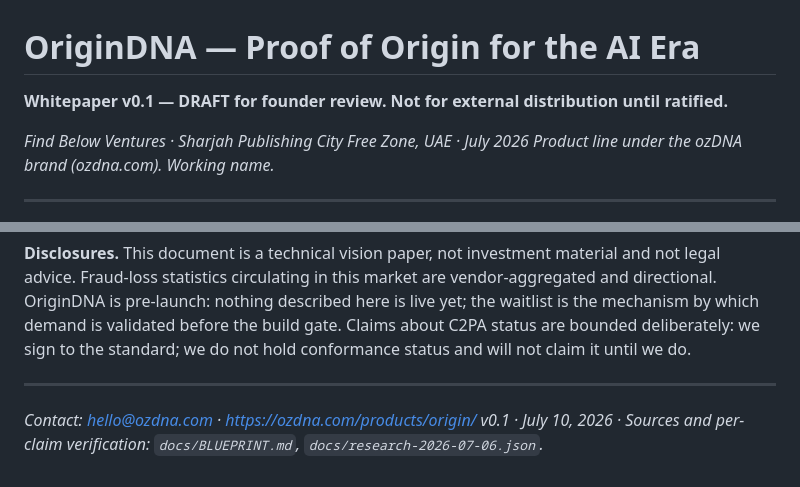
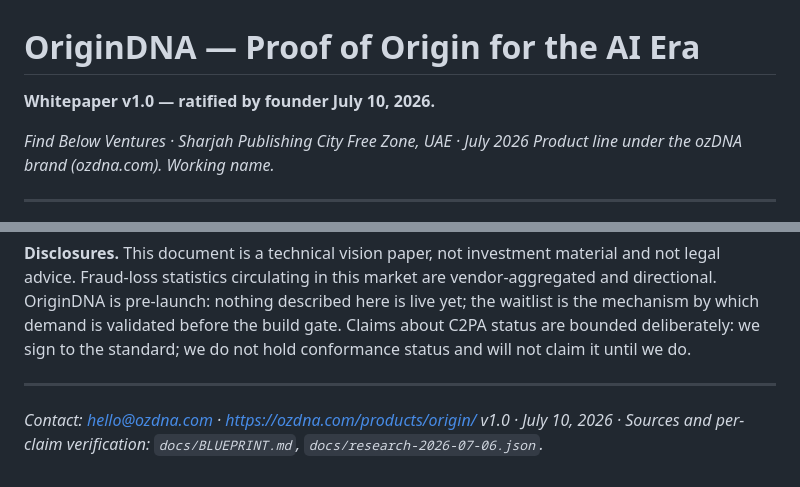
Before and after one commit to ebruozpolat/ozdna-com, a Markdown page: docs/WHITEPAPER.md, 2 parts joined by grey strips. GitHub-like rendering.

```diff
--- a/docs/WHITEPAPER.md
+++ b/docs/WHITEPAPER.md
@@ -1,6 +1,6 @@
 # OriginDNA — Proof of Origin for the AI Era
 
-**Whitepaper v0.1 — DRAFT for founder review. Not for external distribution until ratified.**
+**Whitepaper v1.0 — ratified by founder July 10, 2026.**
 
 *Find Below Ventures · Sharjah Publishing City Free Zone, UAE · July 2026*
 *Product line under the ozDNA brand (ozdna.com). Working name.*
@@ -115,4 +115,4 @@ OriginDNA is built by **Find Below Ventures** (Sharjah Publishing City Free Zone
 ---
 
 *Contact: hello@ozdna.com · https://ozdna.com/products/origin/*
-*v0.1 · July 10, 2026 · Sources and per-claim verification: `docs/BLUEPRINT.md`, `docs/research-2026-07-06.json`.*
+*v1.0 · July 10, 2026 · Sources and per-claim verification: `docs/BLUEPRINT.md`, `docs/research-2026-07-06.json`.*
```
Also changed, not shown: docs/ACTION_PLAN.md (+3 -2 lines), docs/PR-AUG2.md (added, +98 -0 lines).
